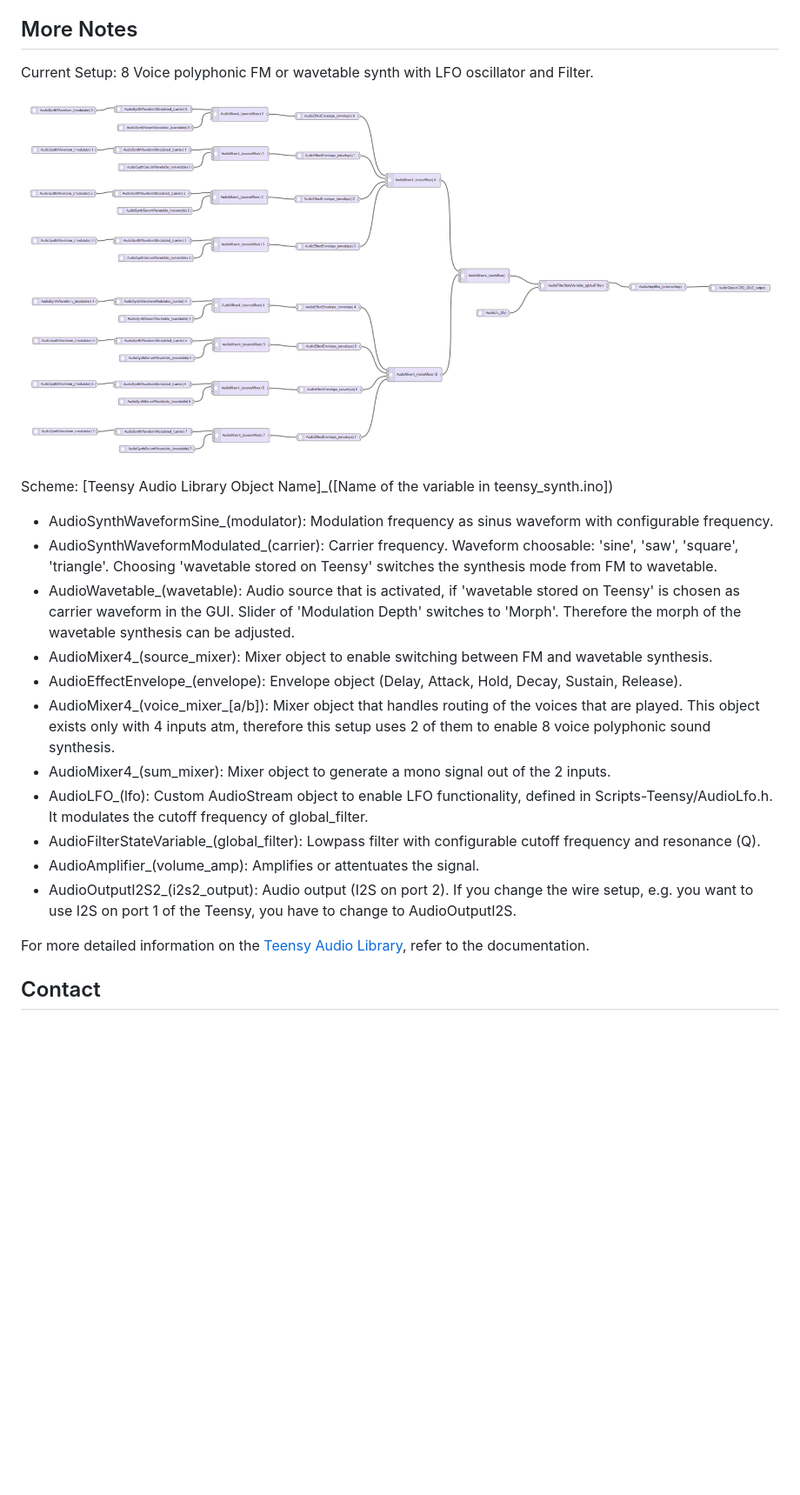
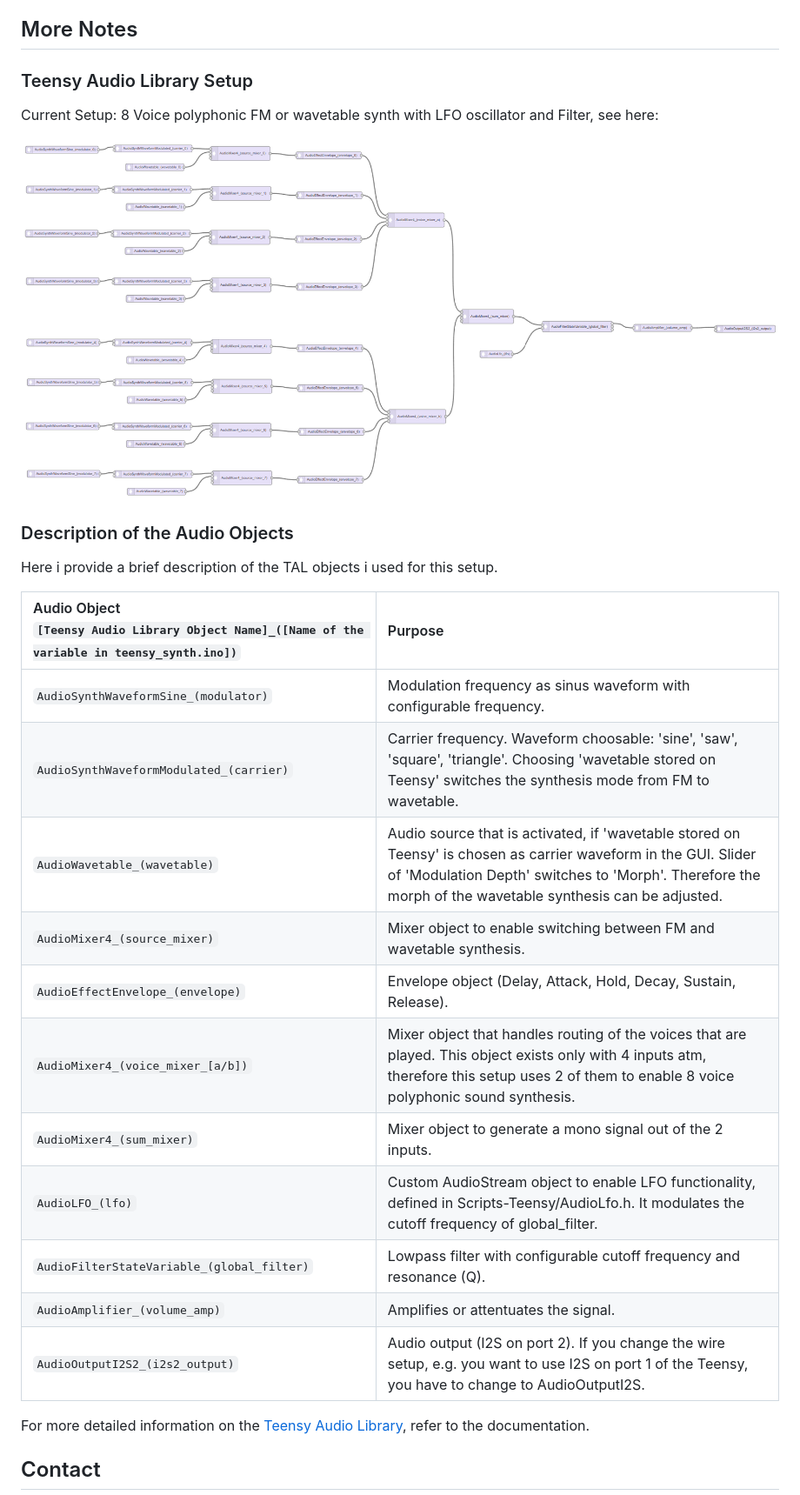
Before and after one commit to flowdevloping/teensy-synthesizer, a Markdown page: README.md, the part around one of its changes. Shown at 87% size. GitHub-like rendering; pictures changed too: visuals/Setup-Teensy_Audio_Library.png (added), visuals/Synth.png (deleted); blank space fills up the shorter version.

```diff
--- a/README.md
+++ b/README.md
@@ -259,23 +259,29 @@ The application is split into layers. Data flows from the GUI down to the sound
 
 ## More Notes
 
-Current Setup: 8 Voice polyphonic FM or wavetable synth with LFO oscillator and Filter.
+### Teensy Audio Library Setup
 
-![Teensy Audio Library Setup](visuals/Synth.png)
+Current Setup: 8 Voice polyphonic FM or wavetable synth with LFO oscillator and Filter, see here:
 
-Scheme: [Teensy Audio Library Object Name]_([Name of the variable in teensy_synth.ino])
+![Teensy Audio Library Setup](visuals/Setup-Teensy_Audio_Library.png)
 
-- AudioSynthWaveformSine_(modulator): Modulation frequency as sinus waveform with configurable frequency.
-- AudioSynthWaveformModulated_(carrier): Carrier frequency. Waveform choosable: 'sine', 'saw', 'square', 'triangle'. Choosing 'wavetable stored on Teensy' switches the synthesis mode from FM to wavetable.
-- AudioWavetable_(wavetable): Audio source that is activated, if 'wavetable stored on Teensy' is chosen as carrier waveform in the GUI. Slider of 'Modulation Depth' switches to 'Morph'. Therefore the morph of the wavetable synthesis can be adjusted.
-- AudioMixer4_(source_mixer): Mixer object to enable switching between FM and wavetable synthesis.
-- AudioEffectEnvelope_(envelope): Envelope object (Delay, Attack, Hold, Decay, Sustain, Release).
-- AudioMixer4_(voice_mixer_[a/b]): Mixer object that handles routing of the voices that are played. This object exists only with 4 inputs atm, therefore this setup uses 2 of them to enable 8 voice polyphonic sound synthesis.
-- AudioMixer4_(sum_mixer): Mixer object to generate a mono signal out of the 2 inputs.
-- AudioLFO_(lfo): Custom AudioStream object to enable LFO functionality, defined in Scripts-Teensy/AudioLfo.h. It modulates the cutoff frequency of global_filter.
-- AudioFilterStateVariable_(global_filter): Lowpass filter with configurable cutoff frequency and resonance (Q).
-- AudioAmplifier_(volume_amp): Amplifies or attentuates the signal.
-- AudioOutputI2S2_(i2s2_output): Audio output (I2S on port 2). If you change the wire setup, e.g. you want to use I2S on port 1 of the Teensy, you have to change to AudioOutputI2S.
+### Description of the Audio Objects
+
+Here i provide a brief description of the TAL objects i used for this setup.
+
+| Audio Object<br>`[Teensy Audio Library Object Name]_([Name of the variable in teensy_synth.ino])` | Purpose                                                                                                                                                                                                                     |
+| :--------------------------------------------------------------------------------------------- | :-------------------------------------------------------------------------------------------------------------------------------------------------------------------------------------------------------------------------- |
+| `AudioSynthWaveformSine_(modulator)`                                                           | Modulation frequency as sinus waveform with configurable frequency.                                                                                                                                                         |
+| `AudioSynthWaveformModulated_(carrier)`                                                        | Carrier frequency. Waveform choosable: 'sine', 'saw', 'square', 'triangle'. Choosing 'wavetable stored on Teensy' switches the synthesis mode from FM to wavetable.                                                         |
+| `AudioWavetable_(wavetable)`                                                                   | Audio source that is activated, if 'wavetable stored on Teensy' is chosen as carrier waveform in the GUI. Slider of 'Modulation Depth' switches to 'Morph'. Therefore the morph of the wavetable synthesis can be adjusted. |
+| `AudioMixer4_(source_mixer)`                                                                   | Mixer object to enable switching between FM and wavetable synthesis.                                                                                                                                                        |
+| `AudioEffectEnvelope_(envelope)`                                                               | Envelope object (Delay, Attack, Hold, Decay, Sustain, Release).                                                                                                                                                             |
+| `AudioMixer4_(voice_mixer_[a/b])`                                                              | Mixer object that handles routing of the voices that are played. This object exists only with 4 inputs atm, therefore this setup uses 2 of them to enable 8 voice polyphonic sound synthesis.                               |
+| `AudioMixer4_(sum_mixer)`                                                                      | Mixer object to generate a mono signal out of the 2 inputs.                                                                                                                                                                 |
+| `AudioLFO_(lfo)`                                                                               | Custom AudioStream object to enable LFO functionality, defined in Scripts-Teensy/AudioLfo.h. It modulates the cutoff frequency of global_filter.                                                                            |
+| `AudioFilterStateVariable_(global_filter)`                                                     | Lowpass filter with configurable cutoff frequency and resonance (Q).                                                                                                                                                        |
+| `AudioAmplifier_(volume_amp)`                                                                  | Amplifies or attentuates the signal.                                                                                                                                                                                        |
+| `AudioOutputI2S2_(i2s2_output)`                                                                | Audio output (I2S on port 2). If you change the wire setup, e.g. you want to use I2S on port 1 of the Teensy, you have to change to AudioOutputI2S.                                                                         |
 
 For more detailed information on the [Teensy Audio Library](https://www.pjrc.com/teensy/td_libs_Audio.html), refer to the documentation.
 
```
Also changed, not shown: other parts of README.md (+2 -2 lines).
